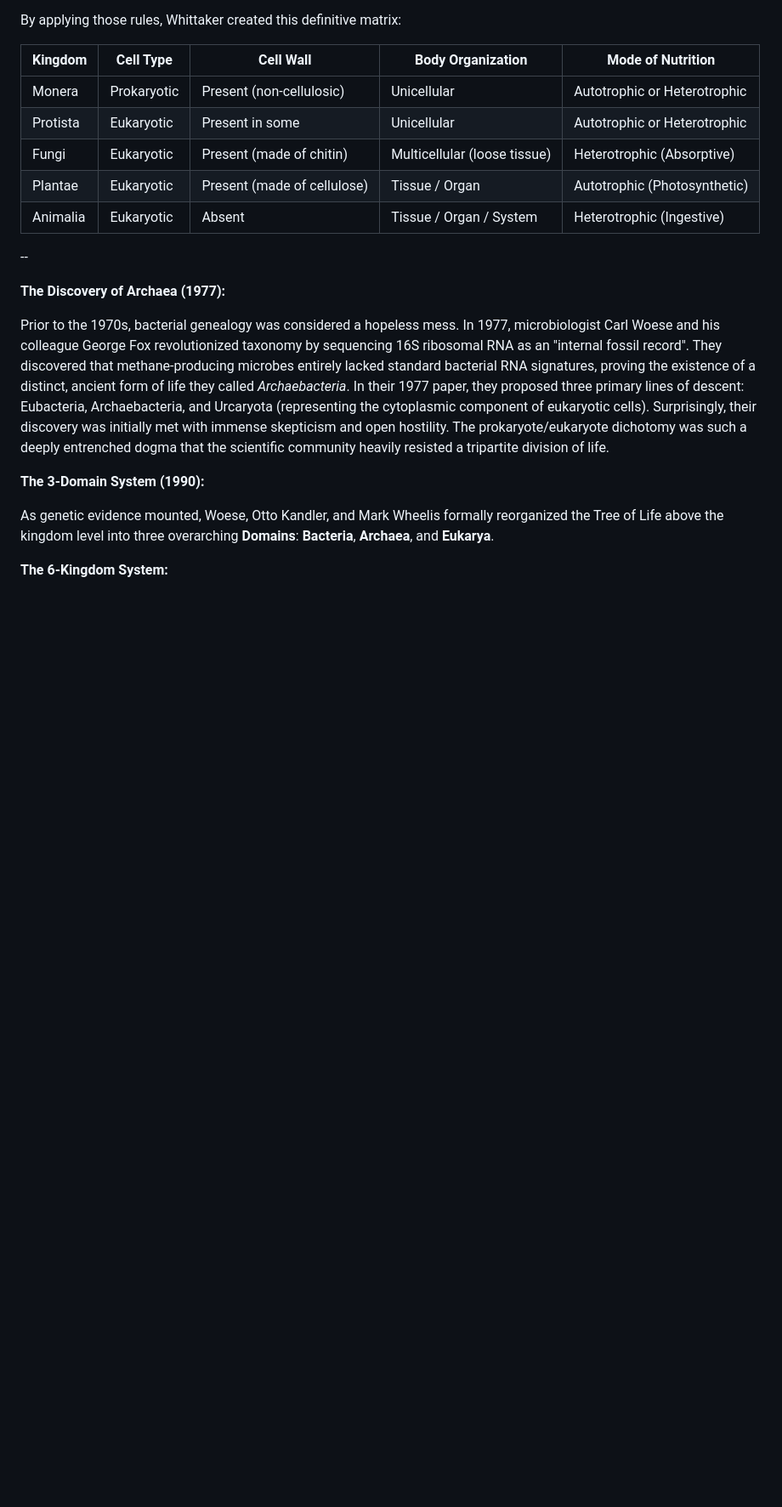
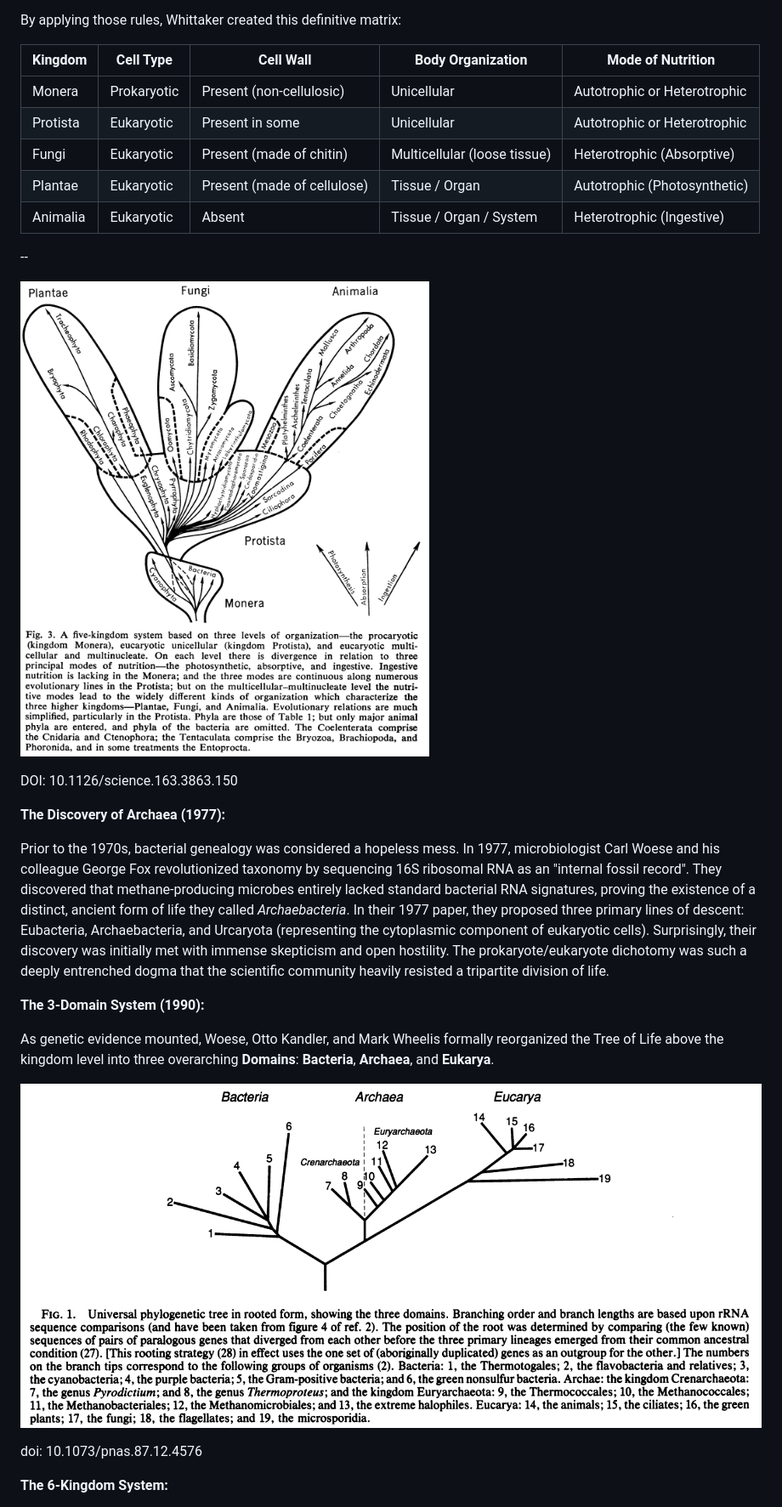
Before and after one commit to furuuwu/taxonomy_timeline, a Markdown page: history.md, the part around one of its changes. Shown at 85% size. Rendered like a GitHub page; pictures changed too: img_new/whittaker.png (added), img_new/woese.png (added); blank space fills up the shorter version.

```diff
--- a/history.md
+++ b/history.md
@@ -305,6 +305,10 @@ By applying those rules, Whittaker created this definitive matrix:
 
 --
 
+![Whittaker's 5 kingdoms](img_new/whittaker.png)
+
+DOI: 10.1126/science.163.3863.150
+
 **The Discovery of Archaea (1977):**
 
 Prior to the 1970s, bacterial genealogy was considered a hopeless mess. In 1977, microbiologist Carl Woese and his colleague George Fox revolutionized taxonomy by sequencing 16S ribosomal RNA as an "internal fossil record". They discovered that methane-producing microbes entirely lacked standard bacterial RNA signatures, proving the existence of a distinct, ancient form of life they called *Archaebacteria*. In their 1977 paper, they proposed three primary lines of descent: Eubacteria, Archaebacteria, and Urcaryota (representing the cytoplasmic component of eukaryotic cells). Surprisingly, their discovery was initially met with immense skepticism and open hostility. The prokaryote/eukaryote dichotomy was such a deeply entrenched dogma that the scientific community heavily resisted a tripartite division of life.
@@ -313,4 +317,8 @@ Prior to the 1970s, bacterial genealogy was considered a hopeless mess. In 1977,
 
 As genetic evidence mounted, Woese, Otto Kandler, and Mark Wheelis formally reorganized the Tree of Life above the kingdom level into three overarching **Domains**: **Bacteria**, **Archaea**, and **Eukarya**.
 
+![woese paper](img_new/woese.png)
+
+doi: 10.1073/pnas.87.12.4576
+
 **The 6-Kingdom System:**
```
Also changed, not shown: other parts of history.md (+12 -0 lines), history_pt.md (+20 -0 lines), img_new/margulis.png (added).
